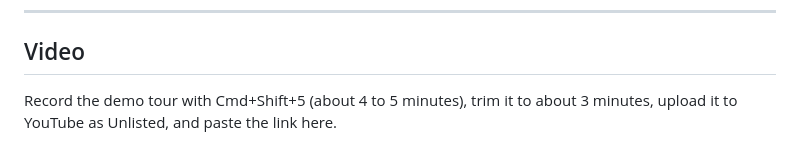
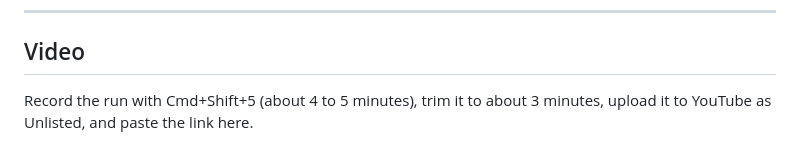
Before and after one commit to Gentle-mann/deal-room, a Markdown page: docs/DEVPOST.md, the part around the change. Drawn GitHub-style.

```diff
--- a/docs/DEVPOST.md
+++ b/docs/DEVPOST.md
@@ -84,4 +84,4 @@ brainbase, claude, anthropic, cloudflare-workers, workers-ai, durable-objects, s
 
 ## Video
 
-Record the demo tour with Cmd+Shift+5 (about 4 to 5 minutes), trim it to about 3 minutes, upload it to YouTube as Unlisted, and paste the link here.
+Record the run with Cmd+Shift+5 (about 4 to 5 minutes), trim it to about 3 minutes, upload it to YouTube as Unlisted, and paste the link here.
```
Also changed, not shown: docs/PITCH.md (+2 -2 lines).
